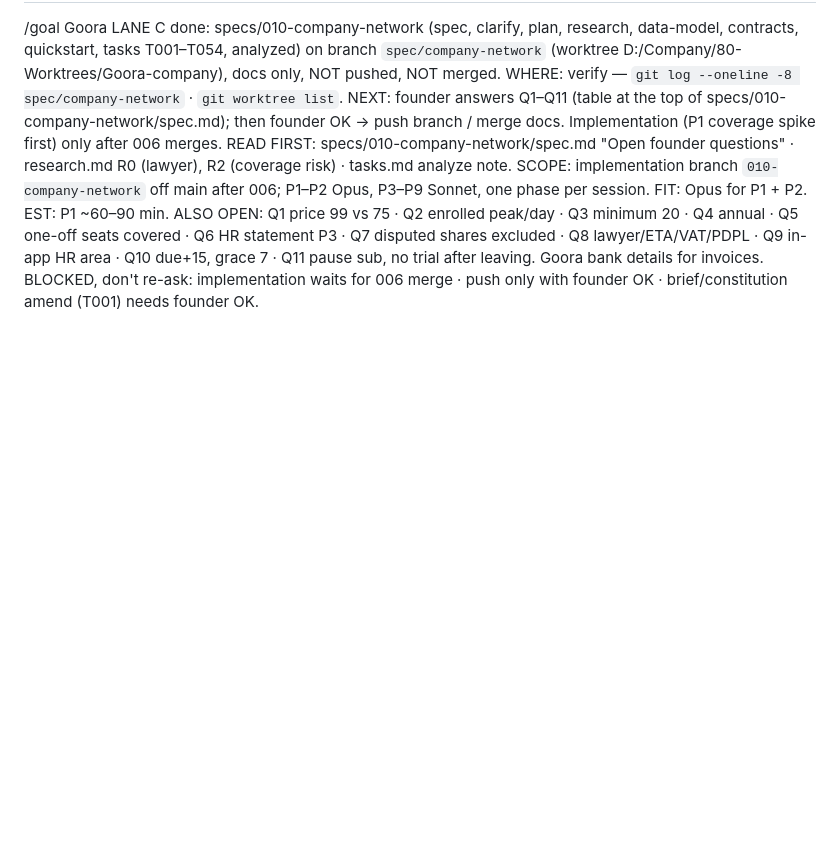
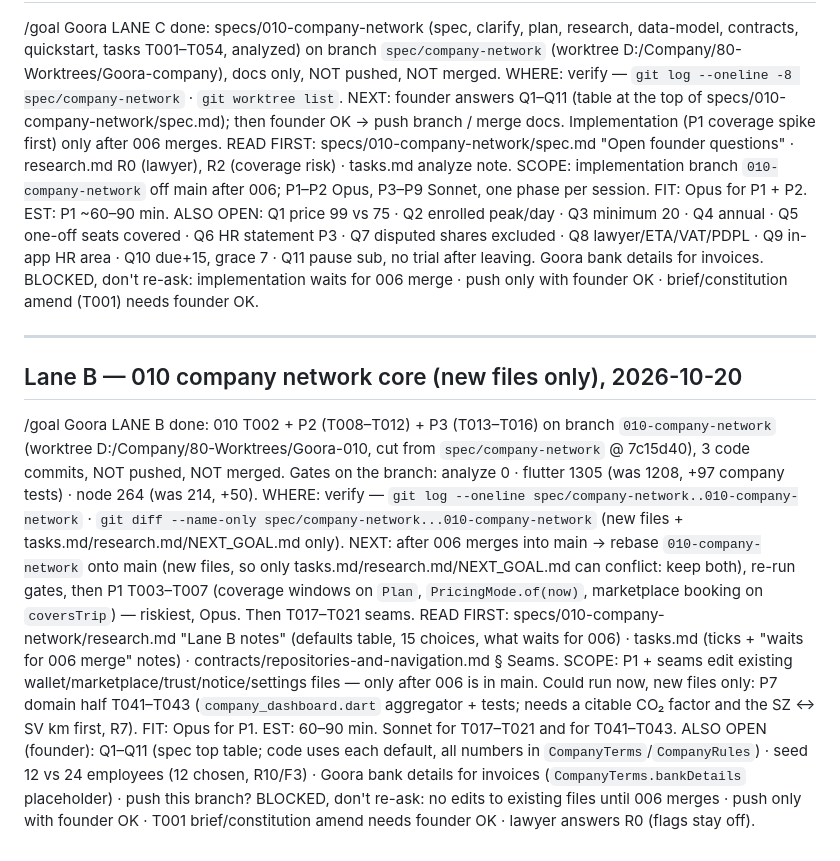
Before and after one commit to ahmedGaid/Goora, a Markdown page: Docs/NEXT_GOAL.md, the part around the change. Rendered like a GitHub page; blank space fills up the shorter version.

Commit message:
docs(010): NEXT_GOAL lane B block (T002, P2, P3 done; rest waits for 006)
Co-Authored-By: Claude Opus 5.5 <noreply@anthropic.com>

```diff
--- a/Docs/NEXT_GOAL.md
+++ b/Docs/NEXT_GOAL.md
@@ -53,3 +53,14 @@ SCOPE: implementation branch `010-company-network` off main after 006; P1–P2 O
 FIT: Opus for P1 + P2. EST: P1 ~60–90 min.
 ALSO OPEN: Q1 price 99 vs 75 · Q2 enrolled peak/day · Q3 minimum 20 · Q4 annual · Q5 one-off seats covered · Q6 HR statement P3 · Q7 disputed shares excluded · Q8 lawyer/ETA/VAT/PDPL · Q9 in-app HR area · Q10 due+15, grace 7 · Q11 pause sub, no trial after leaving. Goora bank details for invoices.
 BLOCKED, don't re-ask: implementation waits for 006 merge · push only with founder OK · brief/constitution amend (T001) needs founder OK.
+
+---
+## Lane B — 010 company network core (new files only), 2026-10-20
+/goal Goora LANE B done: 010 T002 + P2 (T008–T012) + P3 (T013–T016) on branch `010-company-network` (worktree D:/Company/80-Worktrees/Goora-010, cut from `spec/company-network` @ 7c15d40), 3 code commits, NOT pushed, NOT merged. Gates on the branch: analyze 0 · flutter 1305 (was 1208, +97 company tests) · node 264 (was 214, +50).
+WHERE: verify — `git log --oneline spec/company-network..010-company-network` · `git diff --name-only spec/company-network...010-company-network` (new files + tasks.md/research.md/NEXT_GOAL.md only).
+NEXT: after 006 merges into main → rebase `010-company-network` onto main (new files, so only tasks.md/research.md/NEXT_GOAL.md can conflict: keep both), re-run gates, then P1 T003–T007 (coverage windows on `Plan`, `PricingMode.of(now)`, marketplace booking on `coversTrip`) — riskiest, Opus. Then T017–T021 seams.
+READ FIRST: specs/010-company-network/research.md "Lane B notes" (defaults table, 15 choices, what waits for 006) · tasks.md (ticks + "waits for 006 merge" notes) · contracts/repositories-and-navigation.md § Seams.
+SCOPE: P1 + seams edit existing wallet/marketplace/trust/notice/settings files — only after 006 is in main. Could run now, new files only: P7 domain half T041–T043 (`company_dashboard.dart` aggregator + tests; needs a citable CO₂ factor and the SZ ↔ SV km first, R7).
+FIT: Opus for P1. EST: 60–90 min. Sonnet for T017–T021 and for T041–T043.
+ALSO OPEN (founder): Q1–Q11 (spec top table; code uses each default, all numbers in `CompanyTerms`/`CompanyRules`) · seed 12 vs 24 employees (12 chosen, R10/F3) · Goora bank details for invoices (`CompanyTerms.bankDetails` placeholder) · push this branch?
+BLOCKED, don't re-ask: no edits to existing files until 006 merges · push only with founder OK · T001 brief/constitution amend needs founder OK · lawyer answers R0 (flags stay off).
```
